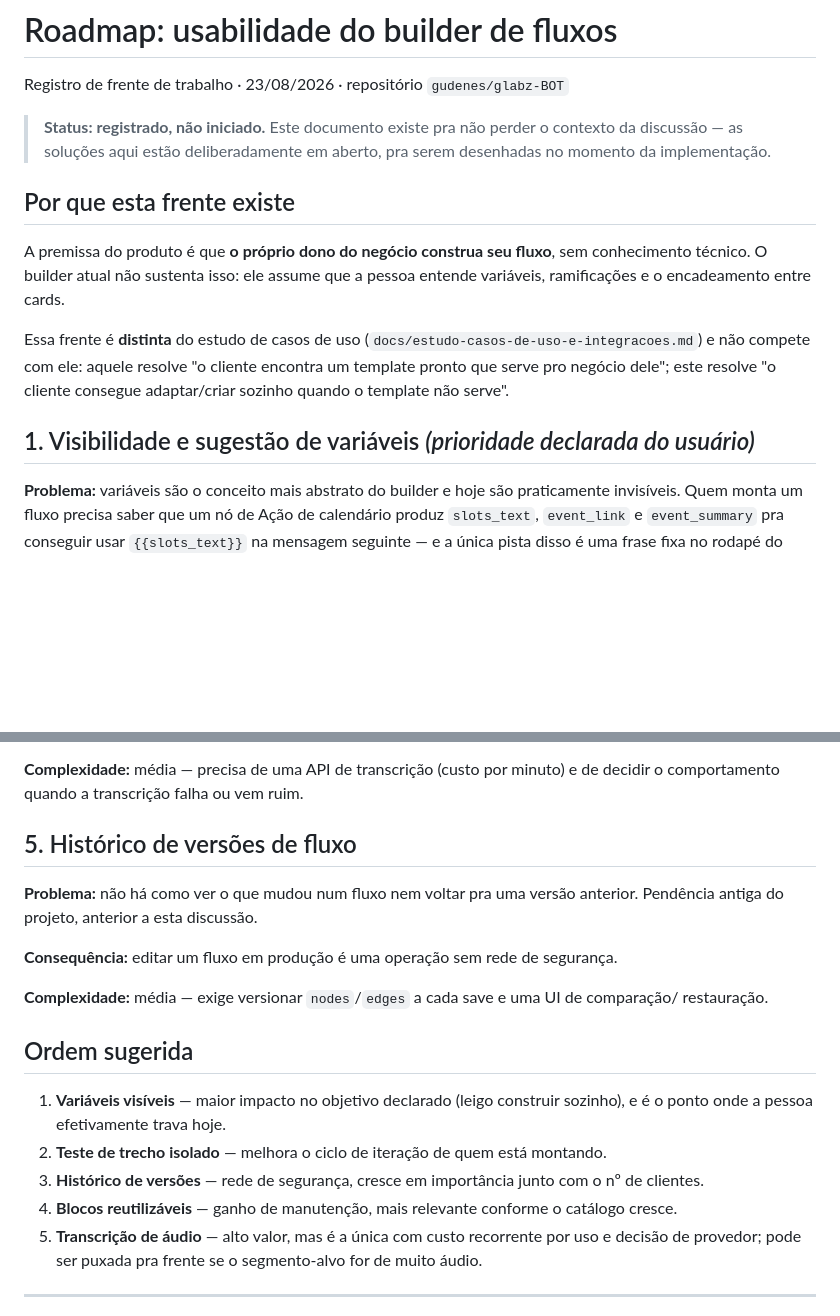
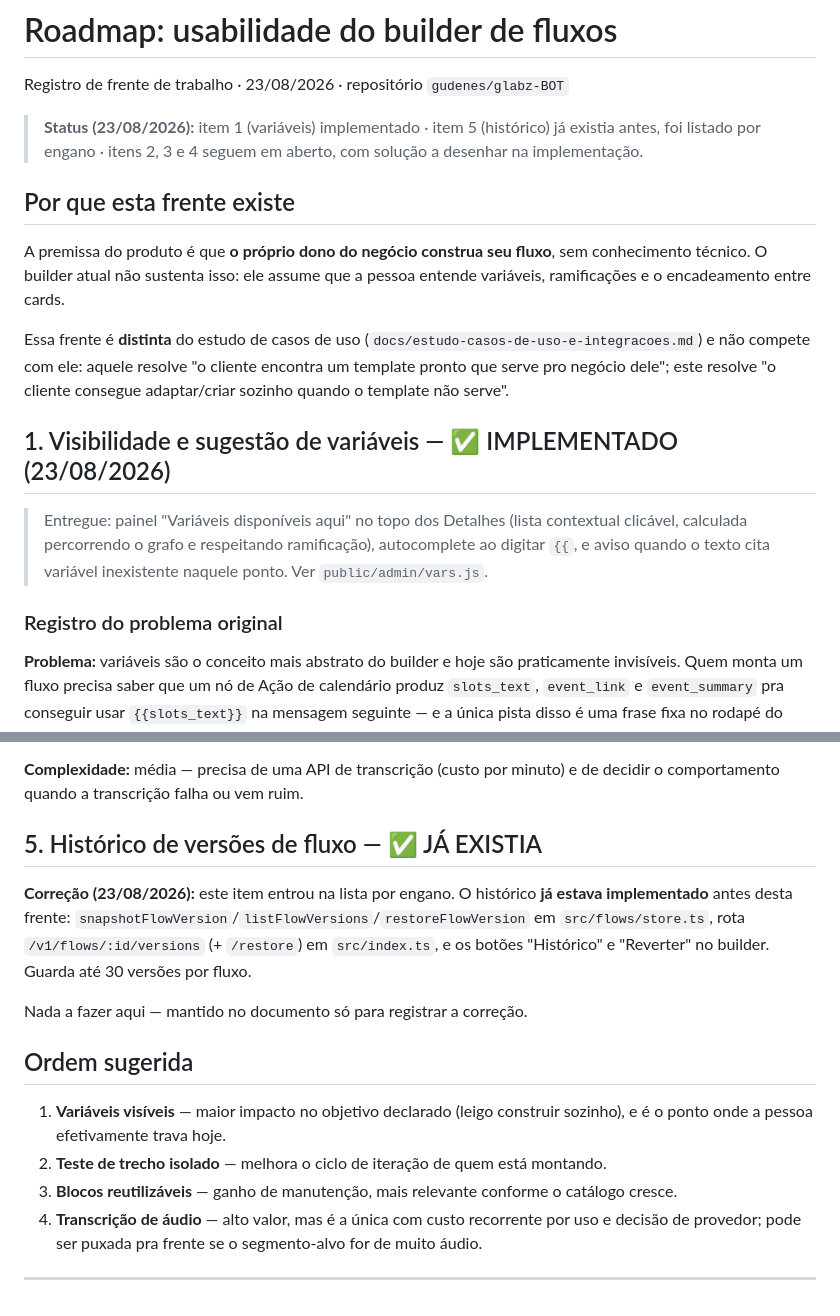
Before and after one commit to gudenes/glabz-BOT, a Markdown page: docs/roadmap-ux-builder.md, 2 parts joined by grey strips. Rendered like a GitHub page; blank space fills up the shorter version.

Commit message:
docs: atualiza estudo e roadmap de UX com o que foi implementado
- estudo: cabeçalho de status separando o que saiu (etapas 1-2, catálogo de
  templates, nó de IA livre, lacunas técnicas 3 e 4) do que segue em aberto
  (e-mail, Sheets, áudio, pagamento e as lacunas 1, 5, 7, 8).
- roadmap-ux: corrige uma imprecisão minha — o histórico de versões de fluxo
  JÁ EXISTIA antes desta frente (snapshotFlowVersion/listFlowVersions/
  restoreFlowVersion em store.ts, rota /v1/flows/:id/versions e os botões
  Histórico/Reverter no builder). Eu o listei como pendente por engano.
  Item 1 (variáveis) marcado como implementado.

Co-Authored-By: Claude Sonnet 5 <noreply@anthropic.com>
Claude-Session: https://claude.ai/code/session_011nRf8FkXRapEufYW3LUPqT

```diff
--- a/docs/roadmap-ux-builder.md
+++ b/docs/roadmap-ux-builder.md
@@ -2,9 +2,9 @@
 
 Registro de frente de trabalho · 23/08/2026 · repositório `gudenes/glabz-BOT`
 
-> **Status: registrado, não iniciado.** Este documento existe pra não perder o contexto da
-> discussão — as soluções aqui estão deliberadamente em aberto, pra serem desenhadas no momento
-> da implementação.
+> **Status (23/08/2026):** item 1 (variáveis) implementado · item 5 (histórico) já existia antes,
+> foi listado por engano · itens 2, 3 e 4 seguem em aberto, com solução a desenhar na
+> implementação.
 
 ## Por que esta frente existe
 
@@ -17,7 +17,13 @@ Essa frente é **distinta** do estudo de casos de uso
 encontra um template pronto que serve pro negócio dele"; este resolve "o cliente consegue
 adaptar/criar sozinho quando o template não serve".
 
-## 1. Visibilidade e sugestão de variáveis *(prioridade declarada do usuário)*
+## 1. Visibilidade e sugestão de variáveis — ✅ IMPLEMENTADO (23/08/2026)
+
+> Entregue: painel "Variáveis disponíveis aqui" no topo dos Detalhes (lista contextual
+> clicável, calculada percorrendo o grafo e respeitando ramificação), autocomplete ao digitar
+> `{{`, e aviso quando o texto cita variável inexistente naquele ponto. Ver `public/admin/vars.js`.
+
+### Registro do problema original
 
 **Problema:** variáveis são o conceito mais abstrato do builder e hoje são praticamente
 invisíveis. Quem monta um fluxo precisa saber que um nó de Ação de calendário produz
@@ -75,23 +81,21 @@ o template C4. É a única desta lista que é ao mesmo tempo item de UX e de int
 **Complexidade:** média — precisa de uma API de transcrição (custo por minuto) e de decidir o
 comportamento quando a transcrição falha ou vem ruim.
 
-## 5. Histórico de versões de fluxo
+## 5. Histórico de versões de fluxo — ✅ JÁ EXISTIA
 
-**Problema:** não há como ver o que mudou num fluxo nem voltar pra uma versão anterior.
-Pendência antiga do projeto, anterior a esta discussão.
+**Correção (23/08/2026):** este item entrou na lista por engano. O histórico **já estava
+implementado** antes desta frente: `snapshotFlowVersion`/`listFlowVersions`/`restoreFlowVersion`
+em `src/flows/store.ts`, rota `/v1/flows/:id/versions` (+ `/restore`) em `src/index.ts`, e os
+botões "Histórico" e "Reverter" no builder. Guarda até 30 versões por fluxo.
 
-**Consequência:** editar um fluxo em produção é uma operação sem rede de segurança.
-
-**Complexidade:** média — exige versionar `nodes`/`edges` a cada save e uma UI de comparação/
-restauração.
+Nada a fazer aqui — mantido no documento só para registrar a correção.
 
 ## Ordem sugerida
 
 1. **Variáveis visíveis** — maior impacto no objetivo declarado (leigo construir sozinho), e é o
    ponto onde a pessoa efetivamente trava hoje.
 2. **Teste de trecho isolado** — melhora o ciclo de iteração de quem está montando.
-3. **Histórico de versões** — rede de segurança, cresce em importância junto com o nº de clientes.
-4. **Blocos reutilizáveis** — ganho de manutenção, mais relevante conforme o catálogo cresce.
+3. **Blocos reutilizáveis** — ganho de manutenção, mais relevante conforme o catálogo cresce.
 5. **Transcrição de áudio** — alto valor, mas é a única com custo recorrente por uso e decisão
    de provedor; pode ser puxada pra frente se o segmento-alvo for de muito áudio.
 
```
Also changed, not shown: docs/estudo-casos-de-uso-e-integracoes.md (+12 -1 lines).
